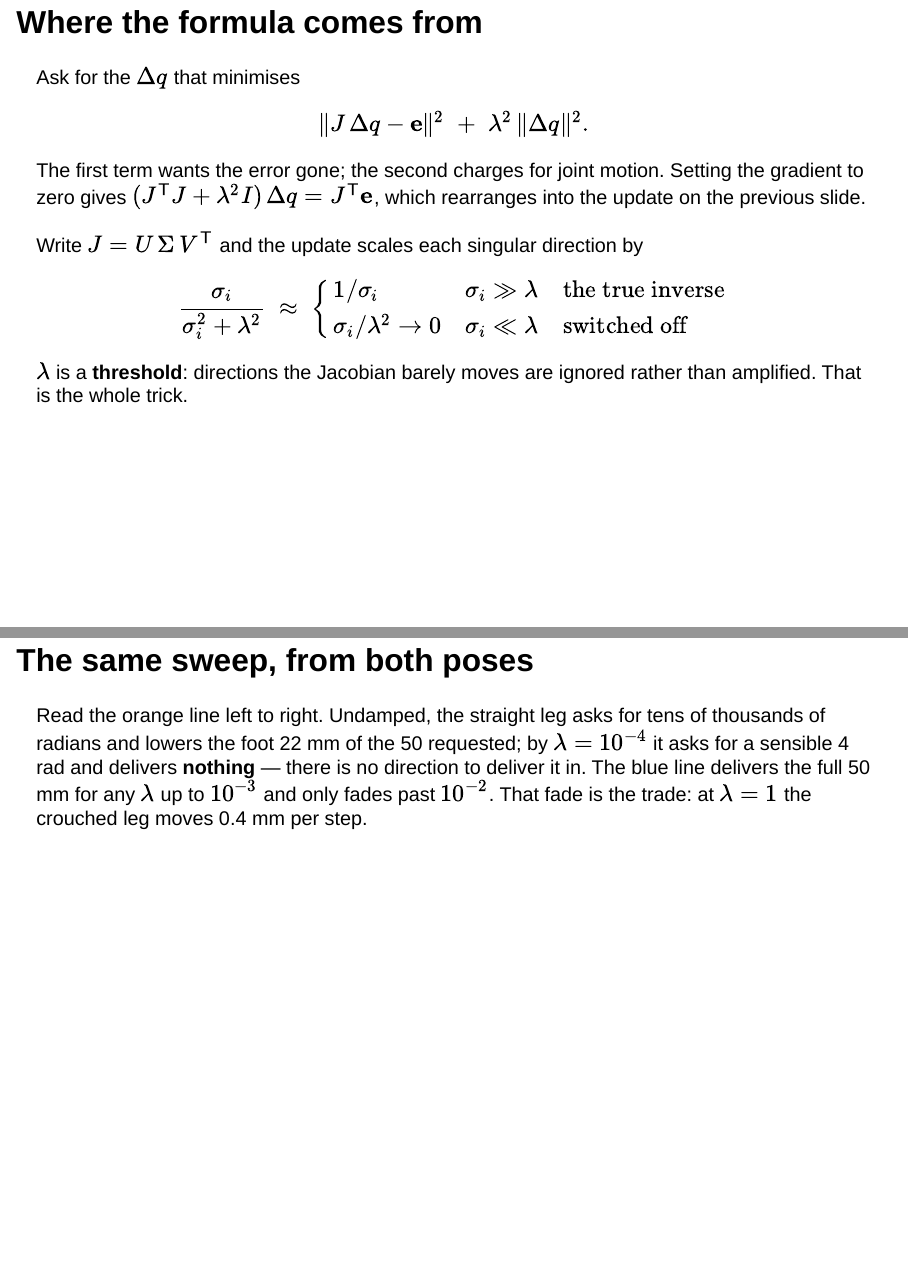
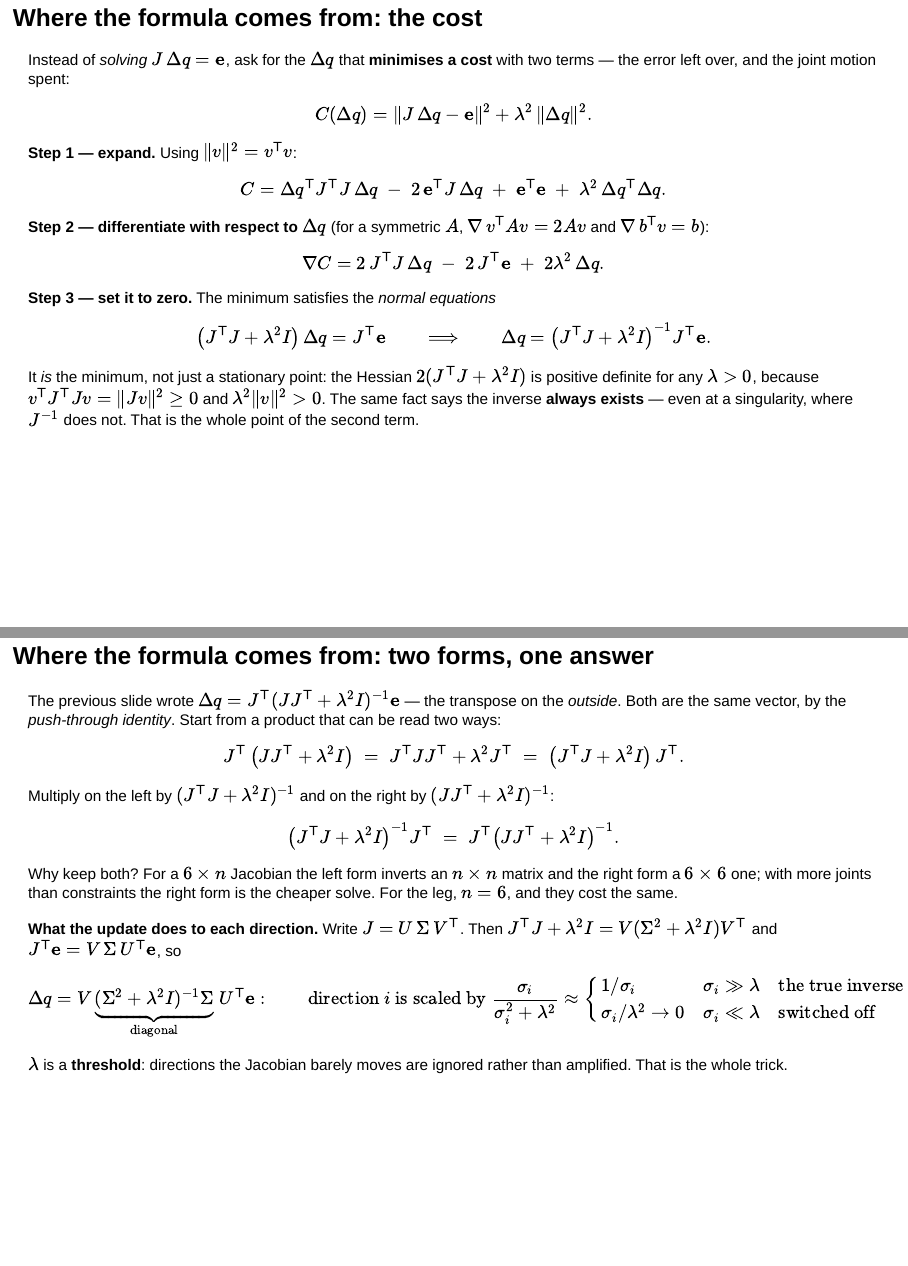
Before and after one commit to gnoejh/soc4180, a Quarto document (weeks/03-inverse-kinematics/slides.qmd): pages 12 and 13 of 26 before the commit and pages 11 and 12 of 25 after it, joined at a grey line. Rendered offline with R 4.5, knitr and Pandoc in place of Quarto, with nearby package versions; the code chunks are not run, so their results and figures are left out; drawn as Slidy slides in place of the format the file asks for.

Commit message:
Week 3: derive damped least squares step by step
"Where the formula comes from" becomes two slides. The first expands the
cost, differentiates it, sets the gradient to zero for the normal
equations, and shows the Hessian is positive definite so the minimum and
the inverse always exist. The second proves the push-through identity
that turns (J'J + l2 I)^-1 J' into J'(JJ' + l2 I)^-1, says when each form
is cheaper, and derives the per-direction gain sigma/(sigma^2 + l2) from
the SVD. A cell checks all three forms agree (5e-12) and prints the six
gains at stand: damping touches only the 9e-7 direction, 0.9 instead of
1.1e6.

Co-Authored-By: Claude Fable 5.1 <noreply@anthropic.com>

````diff
--- a/weeks/03-inverse-kinematics/slides.qmd
+++ b/weeks/03-inverse-kinematics/slides.qmd
@@ -359,25 +359,85 @@
 ---
 
 
-## Where the formula comes from {.smaller}
+## Where the formula comes from: the cost {.smaller}
 
-Ask for the $\Delta q$ that minimises
+Instead of *solving* $J\,\Delta q = \mathbf{e}$, ask for the $\Delta q$ that
+**minimises a cost** with two terms — the error left over, and the joint motion
+spent:
 
-$$\|J\,\Delta q - \mathbf{e}\|^2 \;+\; \lambda^2\,\|\Delta q\|^2 .$$
+$$C(\Delta q) = \|J\,\Delta q - \mathbf{e}\|^2 + \lambda^2\,\|\Delta q\|^2 .$$
 
-The first term wants the error gone; the second charges for joint motion.
-Setting the gradient to zero gives $(J^{\mathsf T}J + \lambda^2 I)\,\Delta q =
-J^{\mathsf T}\mathbf{e}$, which rearranges into the update on the previous slide.
+**Step 1 — expand.** Using $\|v\|^2 = v^{\mathsf T}v$:
 
-Write $J = U\,\Sigma\,V^{\mathsf T}$ and the update scales each singular
-direction by
+$$C = \Delta q^{\mathsf T} J^{\mathsf T} J\,\Delta q
+    \;-\; 2\,\mathbf{e}^{\mathsf T} J\,\Delta q
+    \;+\; \mathbf{e}^{\mathsf T}\mathbf{e}
+    \;+\; \lambda^2\,\Delta q^{\mathsf T}\Delta q .$$
 
-$$\frac{\sigma_i}{\sigma_i^2 + \lambda^2} \;\approx\;
-\begin{cases} 1/\sigma_i & \sigma_i \gg \lambda \quad\text{the true inverse}\\[2pt]
+**Step 2 — differentiate with respect to $\Delta q$** (for a symmetric $A$,
+$\nabla\, v^{\mathsf T} A v = 2Av$ and $\nabla\, b^{\mathsf T} v = b$):
+
+$$\nabla C = 2\,J^{\mathsf T} J\,\Delta q \;-\; 2\,J^{\mathsf T}\mathbf{e} \;+\; 2\lambda^2\,\Delta q .$$
+
+**Step 3 — set it to zero.** The minimum satisfies the *normal equations*
+
+$$\left(J^{\mathsf T} J + \lambda^2 I\right)\Delta q = J^{\mathsf T}\mathbf{e}
+\qquad\Longrightarrow\qquad
+\Delta q = \left(J^{\mathsf T} J + \lambda^2 I\right)^{-1} J^{\mathsf T}\mathbf{e}.$$
+
+It *is* the minimum, not just a stationary point: the Hessian $2(J^{\mathsf T}J +
+\lambda^2 I)$ is positive definite for any $\lambda > 0$, because
+$v^{\mathsf T}J^{\mathsf T}Jv = \|Jv\|^2 \ge 0$ and $\lambda^2\|v\|^2 > 0$. The
+same fact says the inverse **always exists** — even at a singularity, where
+$J^{-1}$ does not. That is the whole point of the second term.
+
+---
+
+## Where the formula comes from: two forms, one answer {.smaller}
+
+The previous slide wrote $\Delta q = J^{\mathsf T}(J J^{\mathsf T} + \lambda^2 I)^{-1}\mathbf{e}$
+— the transpose on the *outside*. Both are the same vector, by the
+*push-through identity*. Start from a product that can be read two ways:
+
+$$J^{\mathsf T}\left(J J^{\mathsf T} + \lambda^2 I\right)
+ \;=\; J^{\mathsf T} J J^{\mathsf T} + \lambda^2 J^{\mathsf T}
+ \;=\; \left(J^{\mathsf T} J + \lambda^2 I\right) J^{\mathsf T}.$$
+
+Multiply on the left by $(J^{\mathsf T}J + \lambda^2 I)^{-1}$ and on the right by
+$(JJ^{\mathsf T} + \lambda^2 I)^{-1}$:
+
+$$\left(J^{\mathsf T} J + \lambda^2 I\right)^{-1} J^{\mathsf T}
+ \;=\; J^{\mathsf T}\left(J J^{\mathsf T} + \lambda^2 I\right)^{-1}.$$
+
+Why keep both? For a $6 \times n$ Jacobian the left form inverts an $n \times n$
+matrix and the right form a $6 \times 6$ one; with more joints than constraints
+the right form is the cheaper solve. For the leg, $n = 6$, and they cost the same.
+
+**What the update does to each direction.** Write $J = U\,\Sigma\,V^{\mathsf T}$.
+Then $J^{\mathsf T}J + \lambda^2 I = V(\Sigma^2 + \lambda^2 I)V^{\mathsf T}$ and
+$J^{\mathsf T}\mathbf{e} = V\,\Sigma\,U^{\mathsf T}\mathbf{e}$, so
+
+$$\Delta q = V\,\underbrace{(\Sigma^2 + \lambda^2 I)^{-1}\Sigma}_{\text{diagonal}}\;U^{\mathsf T}\mathbf{e}:
+\qquad \text{direction } i \text{ is scaled by } \frac{\sigma_i}{\sigma_i^2 + \lambda^2}
+\approx \begin{cases} 1/\sigma_i & \sigma_i \gg \lambda \quad\text{the true inverse}\\[2pt]
 \sigma_i/\lambda^2 \to 0 & \sigma_i \ll \lambda \quad\text{switched off}\end{cases}$$
 
 $\lambda$ is a **threshold**: directions the Jacobian barely moves are ignored
 rather than amplified. That is the whole trick.
+
+```{python}
+lam = 1e-3
+I6 = np.eye(6)
+dq_left = np.linalg.solve(J.T @ J + lam**2 * I6, J.T @ err)     # (J'J + l2 I)^-1 J' e
+dq_right = J.T @ np.linalg.solve(J @ J.T + lam**2 * I6, err)    # J' (J J' + l2 I)^-1 e
+U, sig, Vt = np.linalg.svd(J)
+dq_svd = Vt.T @ ((sig / (sig**2 + lam**2)) * (U.T @ err))       # V diag(.) U' e
+print(f"  left form vs right form : {np.abs(dq_left - dq_right).max():.1e}")
+print(f"  either form vs SVD form : {np.abs(dq_left - dq_svd).max():.1e}")
+print("  per-direction gain sigma/(sigma^2+lambda^2) vs the inverse's 1/sigma, at stand:")
+for s_i in sig:
+    print(f"    sigma = {s_i:8.2e}   damped {s_i/(s_i**2+lam**2):10.3g}   inverse {1/s_i:10.3g}")
+```
 
 ---
 
````
Also changed, not shown: 1 other file.
